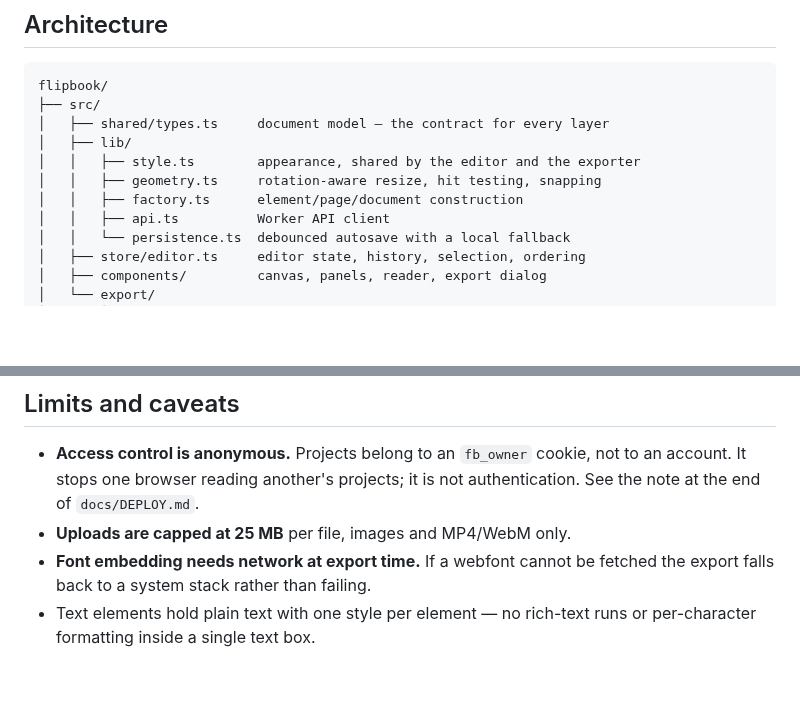
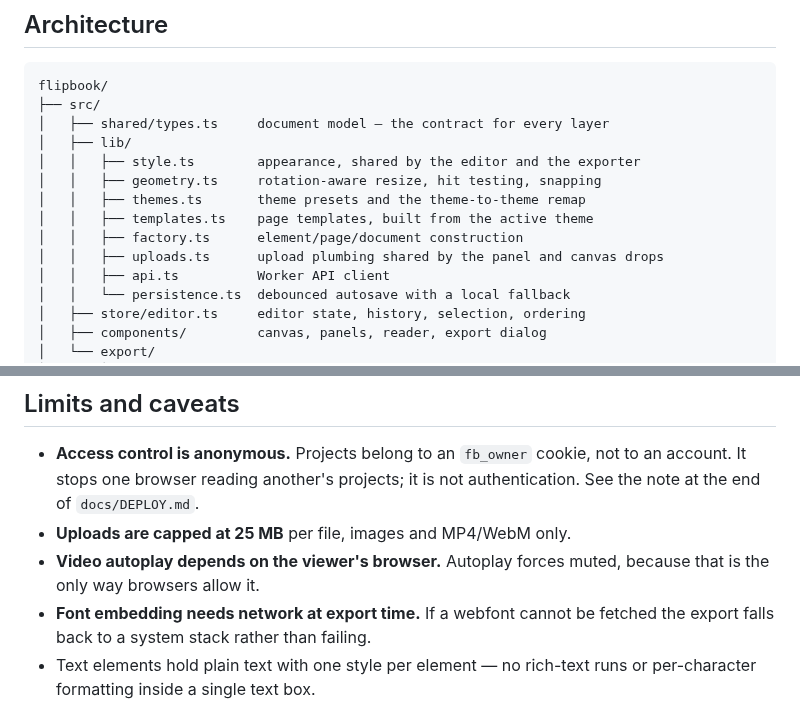
Before and after one commit to anon-tstone/helloai, a Markdown page: flipbook/README.md, 2 parts joined by grey strips. Drawn GitHub-style; blank space fills up the shorter version.

```diff
--- a/flipbook/README.md
+++ b/flipbook/README.md
@@ -51,7 +69,10 @@ flipbook/
 │   ├── lib/
 │   │   ├── style.ts        appearance, shared by the editor and the exporter
 │   │   ├── geometry.ts     rotation-aware resize, hit testing, snapping
+│   │   ├── themes.ts       theme presets and the theme-to-theme remap
+│   │   ├── templates.ts    page templates, built from the active theme
 │   │   ├── factory.ts      element/page/document construction
+│   │   ├── uploads.ts      upload plumbing shared by the panel and canvas drops
 │   │   ├── api.ts          Worker API client
 │   │   └── persistence.ts  debounced autosave with a local fallback
 │   ├── store/editor.ts     editor state, history, selection, ordering
@@ -133,6 +155,8 @@ Set `CHROME_PATH` to reuse a Chromium that is already on the machine, and
   to an account. It stops one browser reading another's projects; it is not
   authentication. See the note at the end of `docs/DEPLOY.md`.
 - **Uploads are capped at 25 MB** per file, images and MP4/WebM only.
+- **Video autoplay depends on the viewer's browser.** Autoplay forces muted,
+  because that is the only way browsers allow it.
 - **Font embedding needs network at export time.** If a webfont cannot be
   fetched the export falls back to a system stack rather than failing.
 - Text elements hold plain text with one style per element — no rich-text runs
```
Also changed, not shown: other parts of flipbook/README.md (+24 -5 lines), flipbook/docs/screenshot-themes.png (added), 12 other files.
